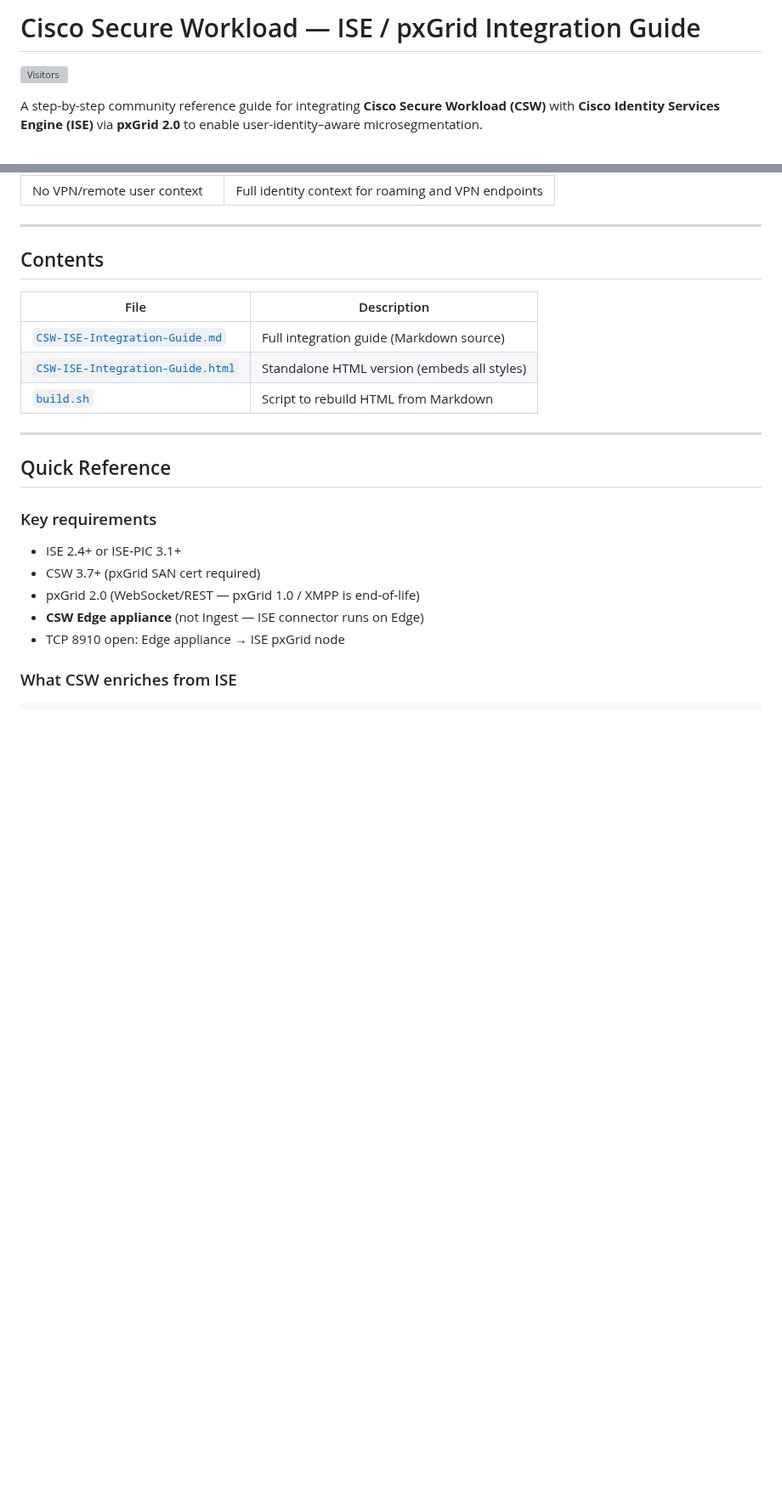
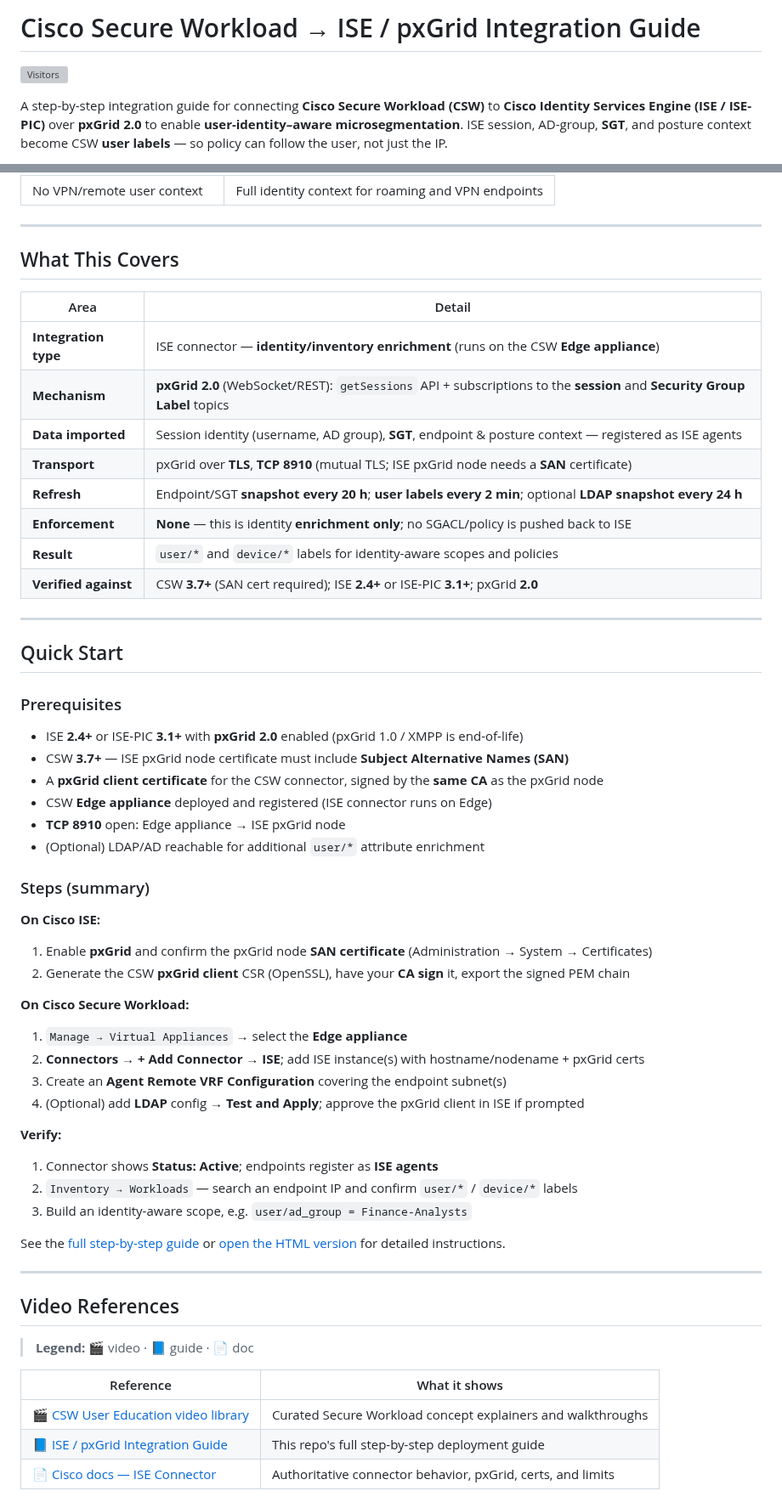
Before and after one commit to chandrapati/csw-ise-integration, a Markdown page: README.md, 2 parts joined by grey strips. Shown at 85% size. Drawn GitHub-style; blank space fills up the shorter version; grey boxes are pictures that could not be loaded.

Commit message:
Enrich README to full standard and add branded architecture diagram

```diff
--- a/README.md
+++ b/README.md
@@ -1,6 +1,6 @@
-# Cisco Secure Workload — ISE / pxGrid Integration Guide
+# Cisco Secure Workload → ISE / pxGrid Integration Guide
 
 ![Visitors](https://visitor-badge.laobi.icu/badge?page_id=chandrapati.csw-ise-integration&left_text=visitors)
 
-A step-by-step community reference guide for integrating **Cisco Secure Workload (CSW)** with **Cisco Identity Services Engine (ISE)** via **pxGrid 2.0** to enable user-identity–aware microsegmentation.
+A step-by-step integration guide for connecting **Cisco Secure Workload (CSW)** to **Cisco Identity Services Engine (ISE / ISE-PIC)** over **pxGrid 2.0** to enable **user-identity–aware microsegmentation**. ISE session, AD-group, **SGT**, and posture context become CSW **user labels** — so policy can follow the user, not just the IP.
 
@@ -18,23 +22,59 @@ A step-by-step community reference guide for integrating **Cisco Secure Workload
 
 ---
 
-## Contents
+## What This Covers
 
-| File | Description |
-|------|-------------|
-| [`CSW-ISE-Integration-Guide.md`](./CSW-ISE-Integration-Guide.md) | Full integration guide (Markdown source) |
-| [`CSW-ISE-Integration-Guide.html`](./CSW-ISE-Integration-Guide.html) | Standalone HTML version (embeds all styles) |
-| [`build.sh`](./build.sh) | Script to rebuild HTML from Markdown |
+| Area | Detail |
+|---|---|
+| **Integration type** | ISE connector — **identity/inventory enrichment** (runs on the CSW **Edge appliance**) |
+| **Mechanism** | **pxGrid 2.0** (WebSocket/REST): `getSessions` API + subscriptions to the **session** and **Security Group Label** topics |
+| **Data imported** | Session identity (username, AD group), **SGT**, endpoint & posture context — registered as ISE agents |
+| **Transport** | pxGrid over **TLS**, **TCP 8910** (mutual TLS; ISE pxGrid node needs a **SAN** certificate) |
+| **Refresh** | Endpoint/SGT **snapshot every 20 h**; **user labels every 2 min**; optional **LDAP snapshot every 24 h** |
+| **Enforcement** | **None** — this is identity **enrichment only**; no SGACL/policy is pushed back to ISE |
+| **Result** | `user/*` and `device/*` labels for identity-aware scopes and policies |
+| **Verified against** | CSW **3.7+** (SAN cert required); ISE **2.4+** or ISE-PIC **3.1+**; pxGrid **2.0** |
 
 ---
 
-## Quick Reference
+## Quick Start
 
-### Key requirements
-- ISE 2.4+ or ISE-PIC 3.1+
-- CSW 3.7+ (pxGrid SAN cert required)
-- pxGrid 2.0 (WebSocket/REST — pxGrid 1.0 / XMPP is end-of-life)
-- **CSW Edge appliance** (not Ingest — ISE connector runs on Edge)
-- TCP 8910 open: Edge appliance → ISE pxGrid node
+### Prerequisites
+- ISE **2.4+** or ISE-PIC **3.1+** with **pxGrid 2.0** enabled (pxGrid 1.0 / XMPP is end-of-life)
+- CSW **3.7+** — ISE pxGrid node certificate must include **Subject Alternative Names (SAN)**
+- A **pxGrid client certificate** for the CSW connector, signed by the **same CA** as the pxGrid node
+- CSW **Edge appliance** deployed and registered (ISE connector runs on Edge)
+- **TCP 8910** open: Edge appliance → ISE pxGrid node
+- (Optional) LDAP/AD reachable for additional `user/*` attribute enrichment
 
-### What CSW enriches from ISE
+### Steps (summary)
+
+**On Cisco ISE:**
+1. Enable **pxGrid** and confirm the pxGrid node **SAN certificate** (Administration → System → Certificates)
+2. Generate the CSW **pxGrid client** CSR (OpenSSL), have your **CA sign** it, export the signed PEM chain
+
+**On Cisco Secure Workload:**
+1. `Manage → Virtual Appliances` → select the **Edge appliance**
+2. **Connectors** → **+ Add Connector** → **ISE**; add ISE instance(s) with hostname/nodename + pxGrid certs
+3. Create an **Agent Remote VRF Configuration** covering the endpoint subnet(s)
+4. (Optional) add **LDAP** config → **Test and Apply**; approve the pxGrid client in ISE if prompted
+
+**Verify:**
+1. Connector shows **Status: Active**; endpoints register as **ISE agents**
+2. `Inventory → Workloads` — search an endpoint IP and confirm `user/*` / `device/*` labels
+3. Build an identity-aware scope, e.g. `user/ad_group = Finance-Analysts`
+
+See the [full step-by-step guide](CSW-ISE-Integration-Guide.md) or [open the HTML version](CSW-ISE-Integration-Guide.html) for detailed instructions.
+
+---
+
+## Video References
+
+> **Legend:** 🎬 video · 📘 guide · 📄 doc
+
+| Reference | What it shows |
+|---|---|
+| [🎬 CSW User Education video library](https://github.com/chandrapati/CSW-User-Education) | Curated Secure Workload concept explainers and walkthroughs |
+| [📘 ISE / pxGrid Integration Guide](CSW-ISE-Integration-Guide.md) | This repo's full step-by-step deployment guide |
+| [📄 Cisco docs — ISE Connector](https://www.cisco.com/c/en/us/td/docs/security/workload_security/secure_workload/user-guide/4_0/cisco-secure-workload-user-guide-on-prem-v40/configure-and-manage-connectors-for-secure-workload.html) | Authoritative connector behavior, pxGrid, certs, and limits |
+
```
Also changed, not shown: other parts of README.md (+29 -20 lines), csw-ise-architecture.png (added).
